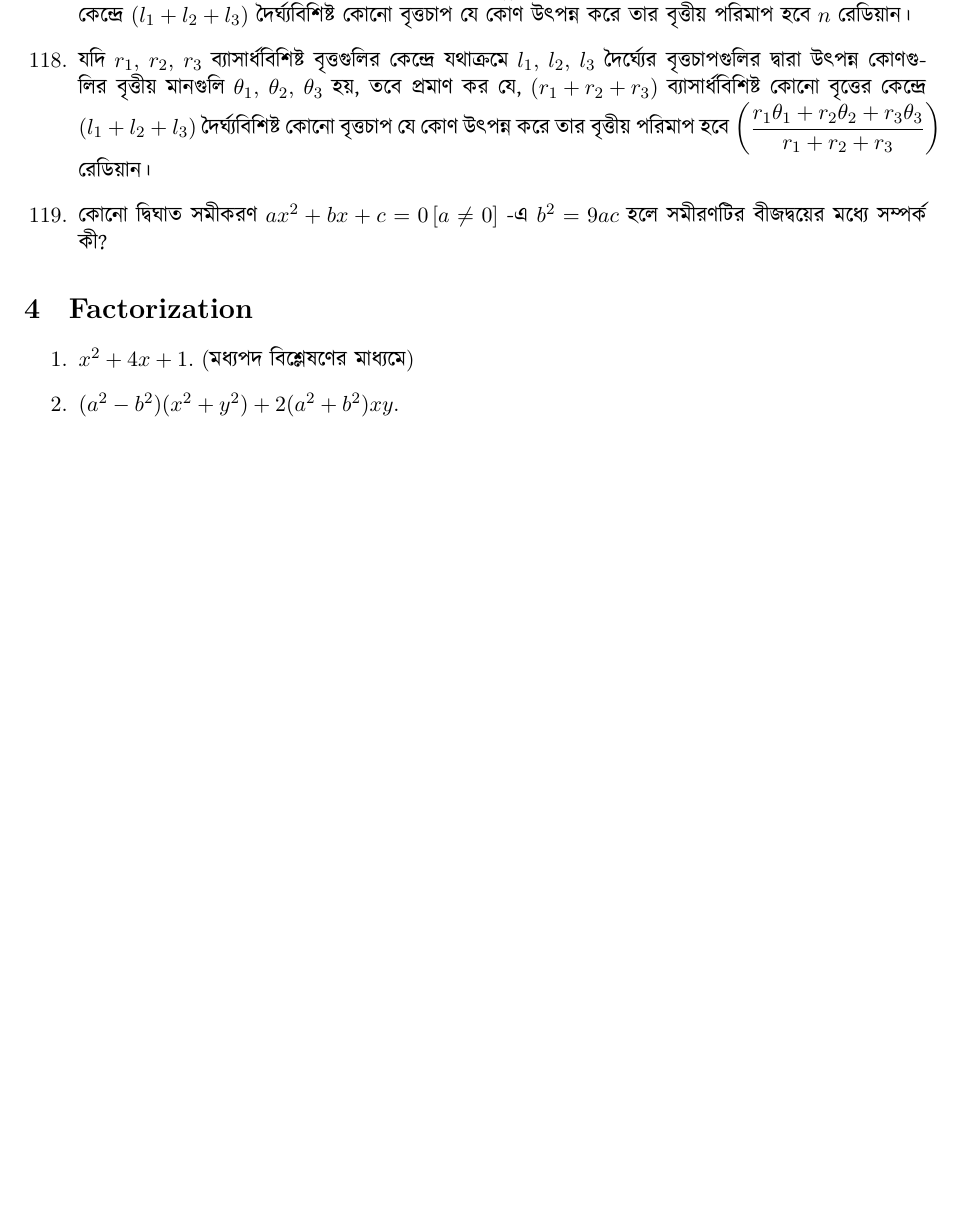
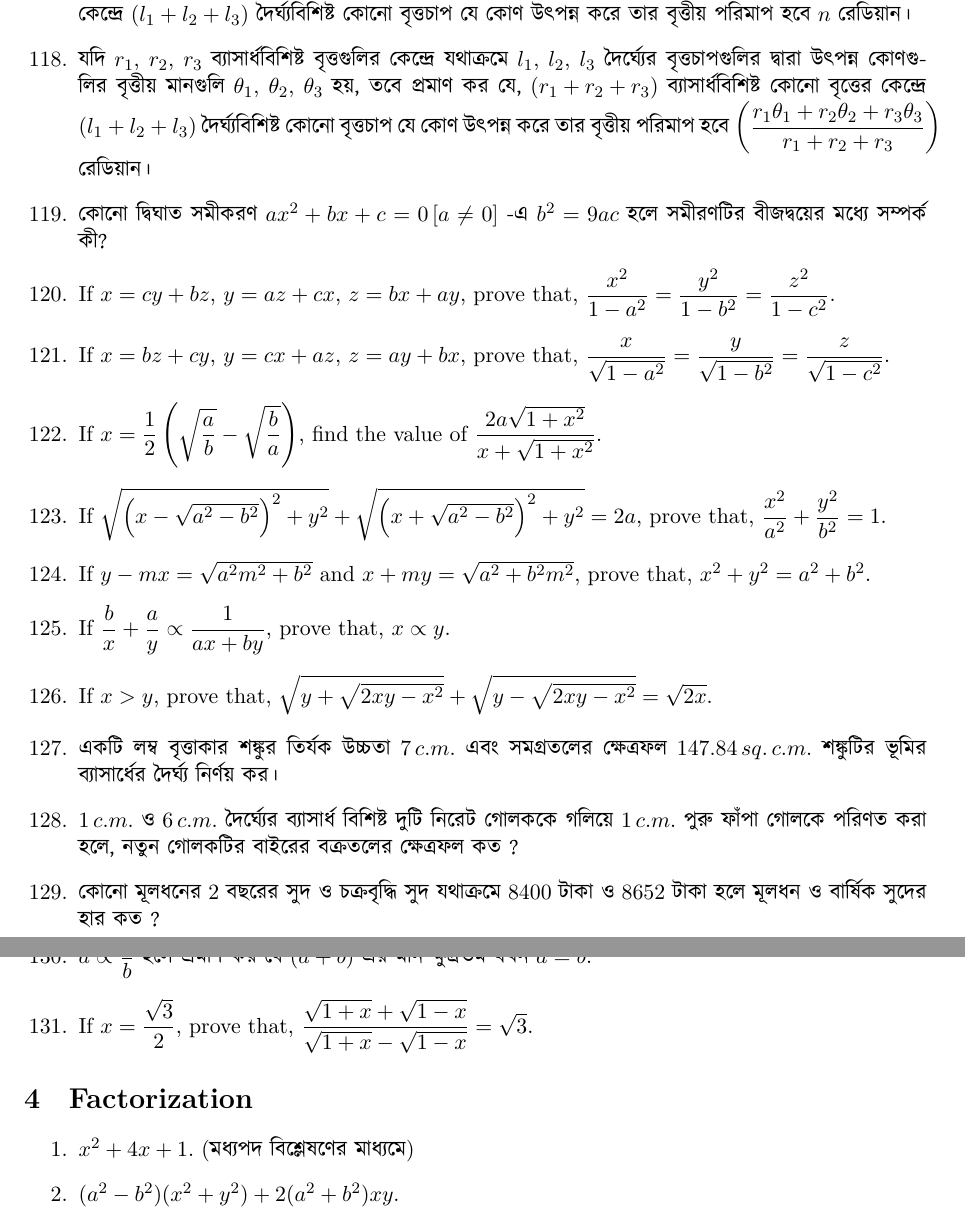
Before and after one commit to sakunisgithub/LaTeX, a LaTeX document (Problem Collection/Problem Collection.tex): part of page 18 of 24 before the commit and two parts of pages 18 and 19 of 25 after it, the two joined at a grey line, cut so that both start at the same text, the shorter picture padded with empty space. Compiled offline with XeLaTeX.

Commit message:
few change and problems added

```diff
--- a/Problem Collection/Problem Collection.tex
+++ b/Problem Collection/Problem Collection.tex
@@ -1086,6 +1092,42 @@ $ x = \dfrac{\sqrt{ab(a+b+c)(a+b-c)}}{a+b} $.
 
 %119
 	\item \textbengali{কোনো দ্বিঘাত সমীকরণ} $ax^2 + bx + c = 0 \, [a \neq 0]$ \textbengali{-এ} $b^2 = 9ac$ \textbengali{হলে সমীরণটির বীজদ্বয়ের মধ্যে সম্পর্ক কী?}
+
+%120
+	\item If $x = cy + bz$, $y = az + cx$, $z = bx + ay$, prove that, $\dfrac{x^2}{1-a^2} = \dfrac{y^2}{1-b^2} = \dfrac{z^2}{1-c^2}$.
+
+%121
+	\item If $x = bz + cy$, $y = cx + az$, $z = ay + bx$, prove that, $\dfrac{x}{\sqrt{1-a^2}} = \dfrac{y}{\sqrt{1-b^2}} = \dfrac{z}{\sqrt{1-c^2}}$.
+
+%122
+	\item If $x = \dfrac{1}{2} \left( \sqrt{\dfrac{a}{b}} - \sqrt{\dfrac{b}{a}}\right)$, find the value of $\dfrac{2a\sqrt{1+x^2}}{x+\sqrt{1+x^2}}$.
+
+%123
+	\item If $\sqrt{\left(x - \sqrt{a^2 - b^2}\right)^2 + y^2} + \sqrt{\left(x + \sqrt{a^2 - b^2}\right)^2 + y^2} = 2a$, prove that, $\dfrac{x^2}{a^2} + \dfrac{y^2}{b^2} = 1$.
+
+%124
+	\item If $y - mx = \sqrt{a^2 m^2 + b^2}$ and $x + my = \sqrt{a^2 + b^2 m^2}$, prove that, $x^2 + y^2 = a^2 + b^2$.
+
+%125
+	\item If $\dfrac{b}{x} + \dfrac{a}{y} \propto \dfrac{1}{ax+by}$, prove that, $x \propto y$.
+
+%126
+	\item If $x > y$, prove that, $\sqrt{y + \sqrt{2xy - x^2}} + \sqrt{y - \sqrt{2xy - x^2}} = \sqrt{2x}$.
+
+%127
+	\item \textbengali{একটি লম্ব বৃত্তাকার শঙ্কুর তির্যক উচ্চতা} $7 \, c.m.$ \textbengali{এবং সমগ্রতলের ক্ষেত্রফল} $147.84 \, sq. \, c.m.$ \textbengali{শঙ্কুটির ভূমির ব্যাসার্ধের দৈর্ঘ্য নির্ণয় কর।}
+
+%128
+	\item $1 \, c.m.$ \textbengali{ও} $6  \, c.m.$ \textbengali{দৈর্ঘ্যের ব্যাসার্ধ বিশিষ্ট দুটি নিরেট গোলককে গলিয়ে}  $1 \, c.m.$ \textbengali{পুরু ফাঁপা গোলকে পরিণত করা হলে, নতুন গোলকটির বাইরের বক্রতলের ক্ষেত্রফল কত ?}
+
+%129
+	\item \textbengali{কোনো মূলধনের} $2$ \textbengali{বছরের সুদ ও চক্রবৃদ্ধি সুদ যথাক্রমে} $8400$ \textbengali{টাকা ও} $8652$ \textbengali{টাকা হলে মূলধন ও বার্ষিক সুদের হার কত ?}
+
+%130
+	\item $a \propto \dfrac{1}{b}$ \textbengali{হলে প্রমাণ কর যে} $(a+b)$ \textbengali{এর মান ক্ষুদ্রতম যখন} $a = b$.
+
+%131
+	\item If $x = \dfrac{\sqrt{3}}{2}$, prove that, $\dfrac{\sqrt{1+x} + \sqrt{1-x}}{\sqrt{1+x} - \sqrt{1-x}} = \sqrt{3}$.
 
 \end{enumerate}
 
```
Also changed, not shown: Making horizontal lists/making_horizontal_lists.tex (+8 -0 lines), Making horizontal lists/making_horizontal_lists.pdf, Problem Collection/Problem Collection.pdf, utfsym.pdf (added), Problem Collection/Problem Collection.tex (9 more changed lines), 8 other files.
